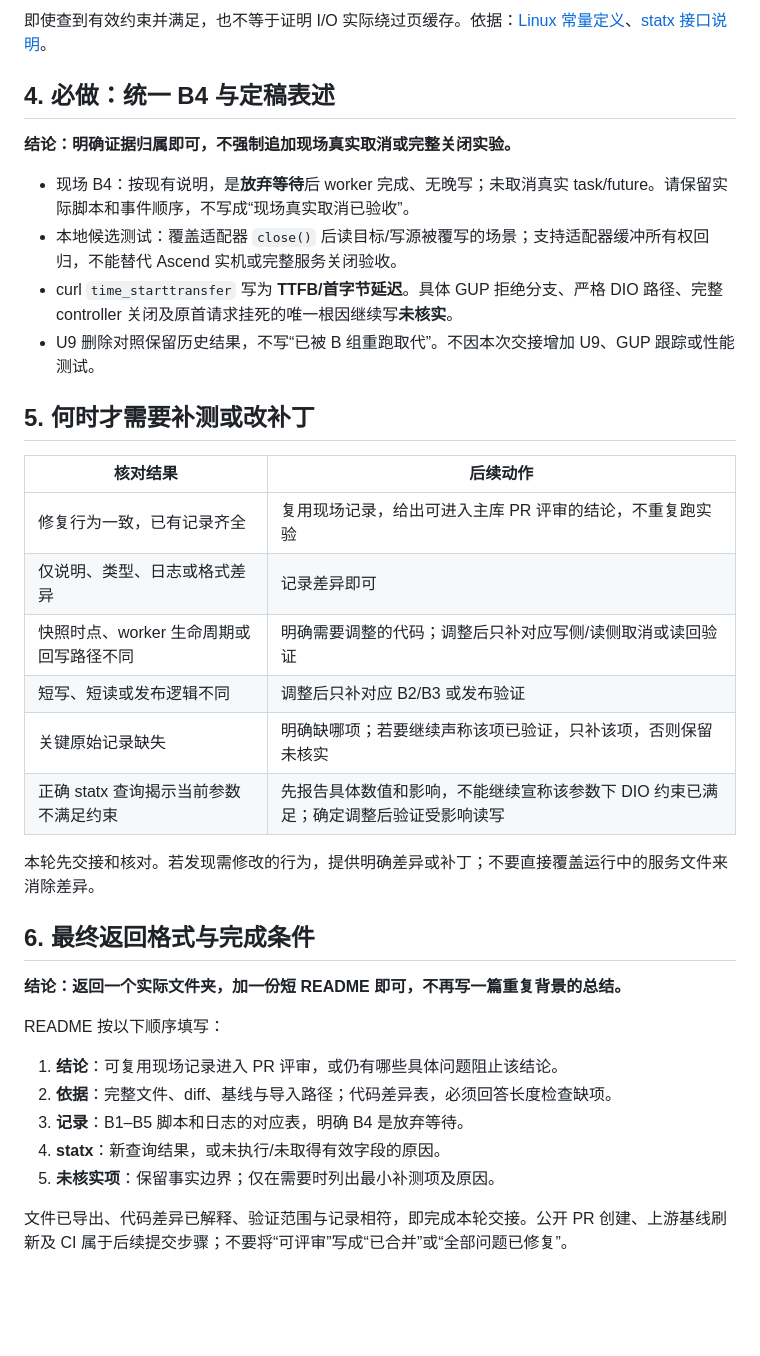
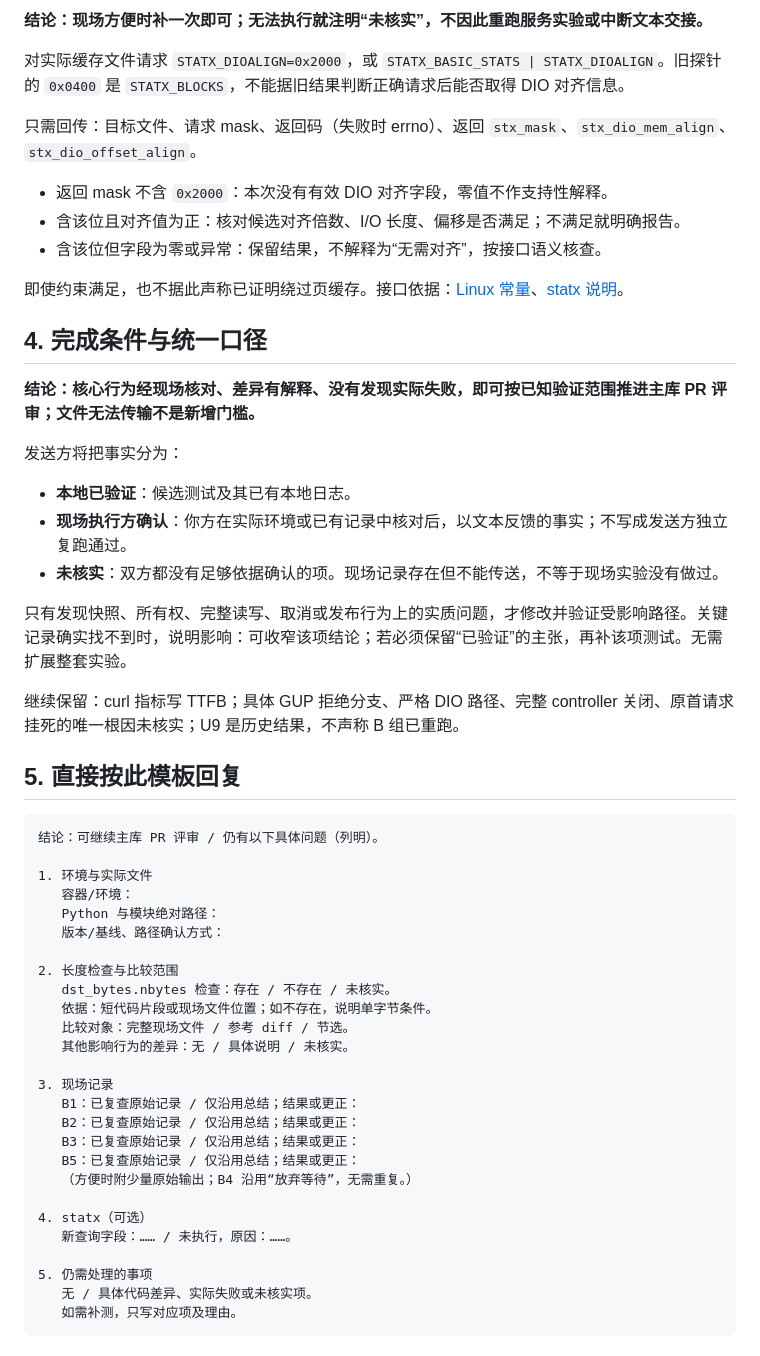
Before and after one commit to dancekey896497/workspace, a Markdown page: 1013/先读.md, the part around one of its changes. Rendered like a GitHub page; blank space fills up the shorter version.

````diff
--- a/1013/先读.md
+++ b/1013/先读.md
@@ -57,38 +42,57 @@ if dst_bytes.nbytes != expected:
 
-即使查到有效约束并满足，也不等于证明 I/O 实际绕过页缓存。依据：[Linux 常量定义](https://github.com/torvalds/linux/blob/v6.6/include/uapi/linux/stat.h)、[statx 接口说明](https://man7.org/linux/man-pages/man2/statx.2.html)。
+**结论：现场方便时补一次即可；无法执行就注明“未核实”，不因此重跑服务实验或中断文本交接。**
 
-## 4. 必做：统一 B4 与定稿表述
+对实际缓存文件请求 `STATX_DIOALIGN=0x2000`，或 `STATX_BASIC_STATS | STATX_DIOALIGN`。旧探针的 `0x0400` 是 `STATX_BLOCKS`，不能据旧结果判断正确请求后能否取得 DIO 对齐信息。
 
-**结论：明确证据归属即可，不强制追加现场真实取消或完整关闭实验。**
+只需回传：目标文件、请求 mask、返回码（失败时 errno）、返回 `stx_mask`、`stx_dio_mem_align`、`stx_dio_offset_align`。
 
-- 现场 B4：按现有说明，是**放弃等待**后 worker 完成、无晚写；未取消真实 task/future。请保留实际脚本和事件顺序，不写成“现场真实取消已验收”。
-- 本地候选测试：覆盖适配器 `close()` 后读目标/写源被覆写的场景；支持适配器缓冲所有权回归，不能替代 Ascend 实机或完整服务关闭验收。
-- curl `time_starttransfer` 写为 **TTFB/首字节延迟**。具体 GUP 拒绝分支、严格 DIO 路径、完整 controller 关闭及原首请求挂死的唯一根因继续写**未核实**。
-- U9 删除对照保留历史结果，不写“已被 B 组重跑取代”。不因本次交接增加 U9、GUP 跟踪或性能测试。
+- 返回 mask 不含 `0x2000`：本次没有有效 DIO 对齐字段，零值不作支持性解释。
+- 含该位且对齐值为正：核对候选对齐倍数、I/O 长度、偏移是否满足；不满足就明确报告。
+- 含该位但字段为零或异常：保留结果，不解释为“无需对齐”，按接口语义核查。
 
-## 5. 何时才需要补测或改补丁
+即使约束满足，也不据此声称已证明绕过页缓存。接口依据：[Linux 常量](https://github.com/torvalds/linux/blob/v6.6/include/uapi/linux/stat.h)、[statx 说明](https://man7.org/linux/man-pages/man2/statx.2.html)。
 
-| 核对结果 | 后续动作 |
-|---|---|
-| 修复行为一致，已有记录齐全 | 复用现场记录，给出可进入主库 PR 评审的结论，不重复跑实验 |
-| 仅说明、类型、日志或格式差异 | 记录差异即可 |
-| 快照时点、worker 生命周期或回写路径不同 | 明确需要调整的代码；调整后只补对应写侧/读侧取消或读回验证 |
-| 短写、短读或发布逻辑不同 | 调整后只补对应 B2/B3 或发布验证 |
-| 关键原始记录缺失 | 明确缺哪项；若要继续声称该项已验证，只补该项，否则保留未核实 |
-| 正确 statx 查询揭示当前参数不满足约束 | 先报告具体数值和影响，不能继续宣称该参数下 DIO 约束已满足；确定调整后验证受影响读写 |
+## 4. 完成条件与统一口径
 
-本轮先交接和核对。若发现需修改的行为，提供明确差异或补丁；不要直接覆盖运行中的服务文件来消除差异。
+**结论：核心行为经现场核对、差异有解释、没有发现实际失败，即可按已知验证范围推进主库 PR 评审；文件无法传输不是新增门槛。**
 
-## 6. 最终返回格式与完成条件
+发送方将把事实分为：
 
-**结论：返回一个实际文件夹，加一份短 README 即可，不再写一篇重复背景的总结。**
+- **本地已验证**：候选测试及其已有本地日志。
+- **现场执行方确认**：你方在实际环境或已有记录中核对后，以文本反馈的事实；不写成发送方独立复跑通过。
+- **未核实**：双方都没有足够依据确认的项。现场记录存在但不能传送，不等于现场实验没有做过。
 
-README 按以下顺序填写：
+只有发现快照、所有权、完整读写、取消或发布行为上的实质问题，才修改并验证受影响路径。关键记录确实找不到时，说明影响：可收窄该项结论；若必须保留“已验证”的主张，再补该项测试。无需扩展整套实验。
 
-1. **结论**：可复用现场记录进入 PR 评审，或仍有哪些具体问题阻止该结论。
-2. **依据**：完整文件、diff、基线与导入路径；代码差异表，必须回答长度检查缺项。
-3. **记录**：B1–B5 脚本和日志的对应表，明确 B4 是放弃等待。
-4. **statx**：新查询结果，或未执行/未取得有效字段的原因。
-5. **未核实项**：保留事实边界；仅在需要时列出最小补测项及原因。
+继续保留：curl 指标写 TTFB；具体 GUP 拒绝分支、严格 DIO 路径、完整 controller 关闭、原首请求挂死的唯一根因未核实；U9 是历史结果，不声称 B 组已重跑。
 
-文件已导出、代码差异已解释、验证范围与记录相符，即完成本轮交接。公开 PR 创建、上游基线刷新及 CI 属于后续提交步骤；不要将“可评审”写成“已合并”或“全部问题已修复”。
+## 5. 直接按此模板回复
+
+```text
+结论：可继续主库 PR 评审 / 仍有以下具体问题（列明）。
+
+1. 环境与实际文件
+   容器/环境：
+   Python 与模块绝对路径：
+   版本/基线、路径确认方式：
+
+2. 长度检查与比较范围
+   dst_bytes.nbytes 检查：存在 / 不存在 / 未核实。
+   依据：短代码片段或现场文件位置；如不存在，说明单字节条件。
+   比较对象：完整现场文件 / 参考 diff / 节选。
+   其他影响行为的差异：无 / 具体说明 / 未核实。
+
+3. 现场记录
+   B1：已复查原始记录 / 仅沿用总结；结果或更正：
+   B2：已复查原始记录 / 仅沿用总结；结果或更正：
+   B3：已复查原始记录 / 仅沿用总结；结果或更正：
+   B5：已复查原始记录 / 仅沿用总结；结果或更正：
+   （方便时附少量原始输出；B4 沿用“放弃等待”，无需重复。）
+
+4. statx（可选）
+   新查询字段：…… / 未执行，原因：……。
+
+5. 仍需处理的事项
+   无 / 具体代码差异、实际失败或未核实项。
+   如需补测，只写对应项及理由。
+```
````
Also changed, not shown: other parts of 1013/先读.md (+22 -37 lines).
